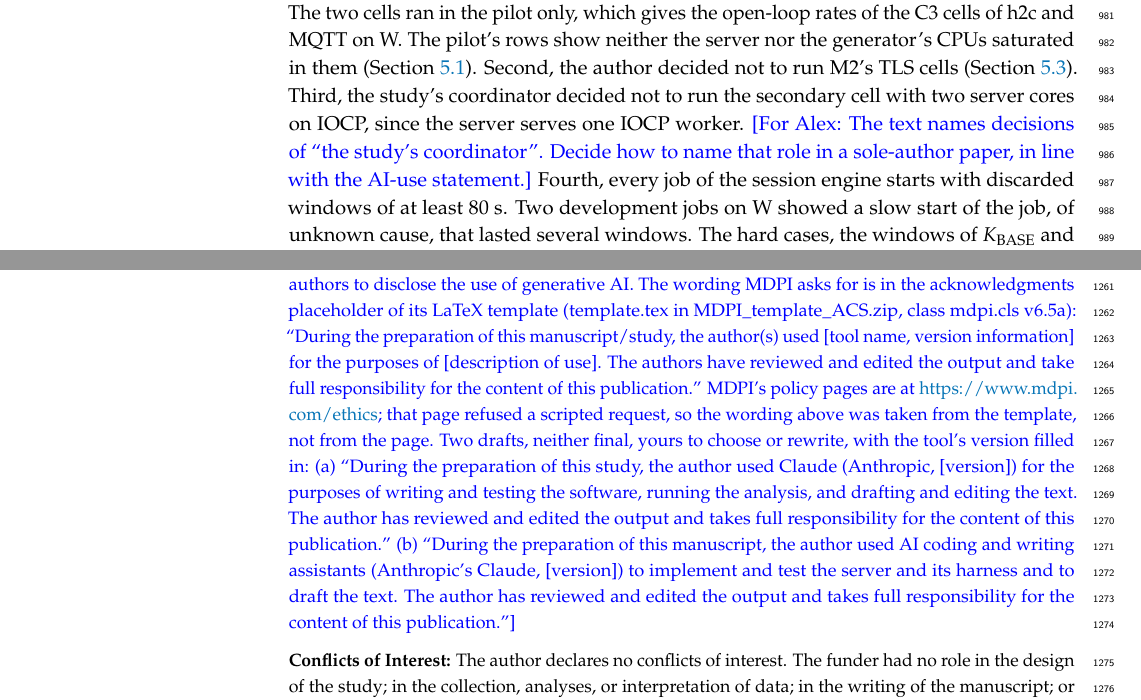
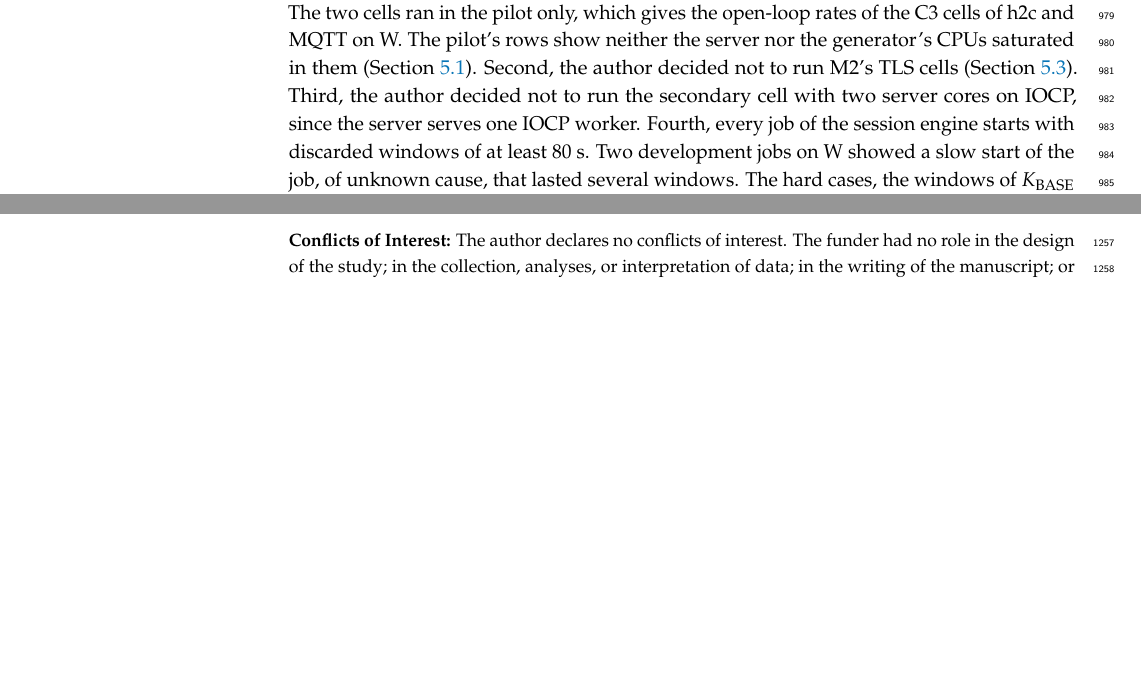
Before and after one commit to Alex-Tsvetanov/paper-one-port, a LaTeX paper (paper/main.tex, which reads paper/sec-deviations.tex): two parts of pages 25 and 31 of 38 before the commit and two parts of pages 25 and 31 of 37 after it, joined at a grey line, cut so that both start at the same text, the shorter picture padded with empty space. Compiled offline with pdfLaTeX.

Commit message:
docs(paper): the title, no AI-use statement, every decision the author's (Alex, 2026-10-08)
Title: "One Port for Many Protocols: The Cost, Robustness and Mechanism of
First-Bytes Demultiplexing" (\Title in main.tex; the class has no separate
citation or running title). The title note to Alex is removed.

No AI-use statement: the note and its two drafts leave the acknowledgments,
which keep the funding sentence as it was. README.md and TEMPLATE.md no
longer say the acknowledgments carry such a note.

Decisions: "the study's coordinator" becomes "the author" in the
deviations and in the method's account of the revision log; the note about
naming that role is removed. No fact, date or commit changes.

Two notes remain: Holm (1979) and the public links.

```diff
--- a/paper/main.tex
+++ b/paper/main.tex
@@ -127,7 +127,8 @@
 
 \emergencystretch=3em
 
-\Title{One Listener for Every Protocol: First-Bytes Demultiplexing}
+\Title{One Port for Many Protocols: The Cost, Robustness and Mechanism of First-Bytes
+Demultiplexing}
 
 \newcommand{\orcidauthorA}{0009-0001-8369-150X}
 
@@ -155,9 +156,7 @@ decided all \HardcaseRuns{} hard-case runs as specified. By the frozen footprint
 HAProxy, Envoy and hyper-util held at least \FootprintMargin{} times the server's counted footprint
 per pending connection; sslh-ev held less. A mixed-protocol load starved new connections on the
 io\_uring backend in both modes. So, for this server, one listener served HTTP/1.1, TLS and MQTT
-there at no measurable cost.
-\ForAlex{The title is the working title of bib/own.bib. The frozen text gives no title.
-Confirm it, or choose another now that the results are in.}}
+there at no measurable cost.}
 
 \keyword{protocol detection; port unification; first-bytes demultiplexing; TLS; HTTP/2; MQTT;
 PROXY protocol; epoll; io\_uring; I/O completion ports; equivalence testing; benchmarking}
@@ -195,23 +194,7 @@ with it. \ForAlex{the public link and DOI of the paper's repository and of the a
 repository of papers that holds the sanitizer records.}}
 
 \acknowledgments{The author would like to thank the scientific research sector of the Technical
-University of Sofia for financial support for publishing the present paper.
-\ForAlex{MDPI asks authors to disclose the use of generative AI. The wording MDPI asks for is in
-the acknowledgments placeholder of its LaTeX template (template.tex in MDPI\_template\_ACS.zip,
-class mdpi.cls v6.5a): ``During the preparation of this manuscript/study, the author(s) used [tool
-name, version information] for the purposes of [description of use]. The authors have reviewed
-and edited the output and take full responsibility for the content of this publication.'' MDPI's
-policy pages are at \url{https://www.mdpi.com/ethics}; that page refused a scripted request, so
-the wording above was taken from the template, not from the page. Two drafts, neither final,
-yours to choose or rewrite, with the tool's version filled in:
-(a) ``During the preparation of this study, the author used Claude (Anthropic, [version]) for the
-purposes of writing and testing the software, running the analysis, and drafting and editing the
-text. The author has reviewed and edited the output and takes full responsibility for the content
-of this publication.''
-(b) ``During the preparation of this manuscript, the author used AI coding and writing assistants
-(Anthropic's Claude, [version]) to implement and test the server and its harness and to draft the
-text. The author has reviewed and edited the output and takes full responsibility for the content
-of this publication.''}}
+University of Sofia for financial support for publishing the present paper.}
 
 \conflictsofinterest{The author declares no conflicts of interest. The funder had no role in the
 design of the study; in the collection, analyses, or interpretation of data; in the writing of
--- a/paper/sec-deviations.tex
+++ b/paper/sec-deviations.tex
@@ -20,10 +20,8 @@ TIME-WAIT socket that holds a client port. Development runs showed Windows' bind
 generator growing slower as those sockets grew. The two cells ran in the pilot only, which gives the
 open-loop rates of the C3 cells of h2c and MQTT on W. The pilot's rows show neither the server nor
 the generator's CPUs saturated in them (Section~\ref{sec:res-cost}). Second, the author decided not to run M2's TLS cells
-(Section~\ref{sec:res-mech}). Third, the study's coordinator decided not to run the secondary cell
+(Section~\ref{sec:res-mech}). Third, the author decided not to run the secondary cell
 with two server cores on IOCP, since the server serves one IOCP worker.
-\ForAlex{The text names decisions of ``the study's coordinator''. Decide how to name that role in a
-sole-author paper, in line with the AI-use statement.}
 Fourth, every job of the session engine starts with discarded windows of at least \JobWarmupS~s.
 Two development jobs on W showed a slow start of the job, of unknown cause, that lasted several
 windows. The hard cases, the windows of \Kbase{} and the pilot's parts run outside that engine and
```
Also changed, not shown: paper/TEMPLATE.md (+1 -3 lines), paper/references.bib (+1 -1 lines), paper/sec-method.tex (+1 -1 lines), paper/README.md.
